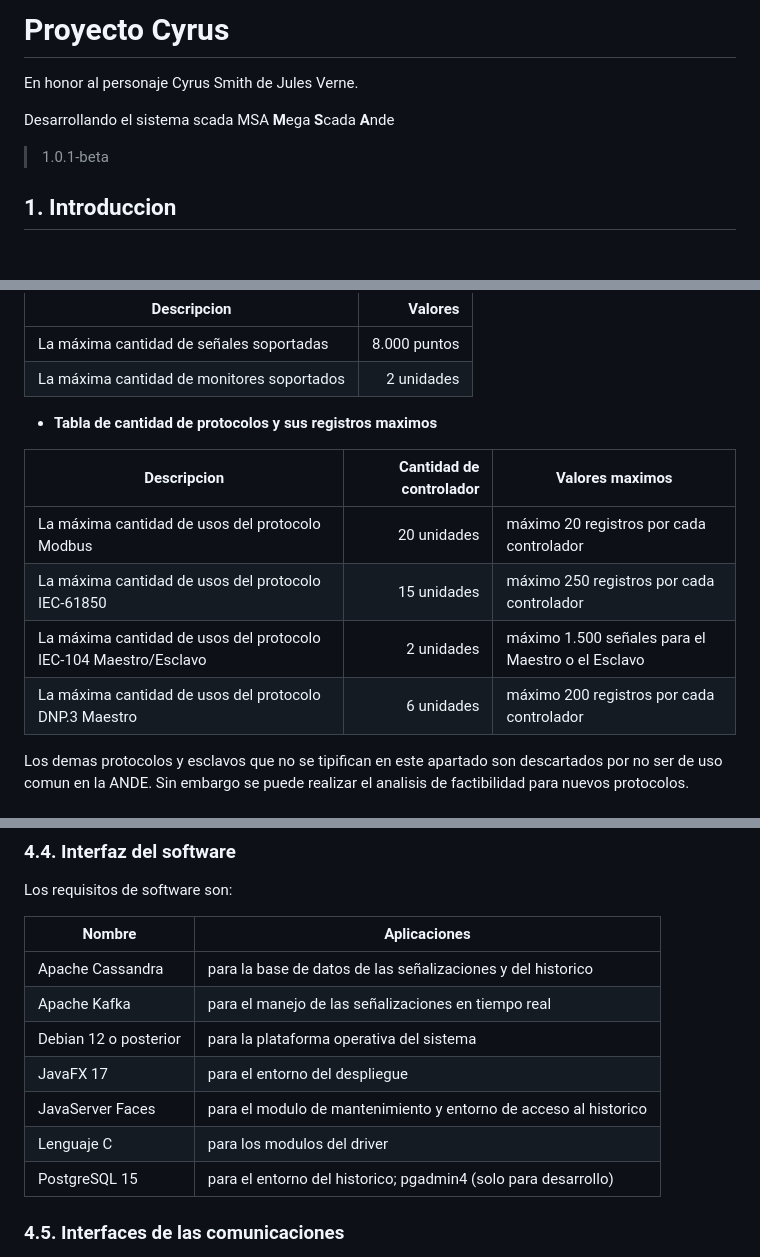
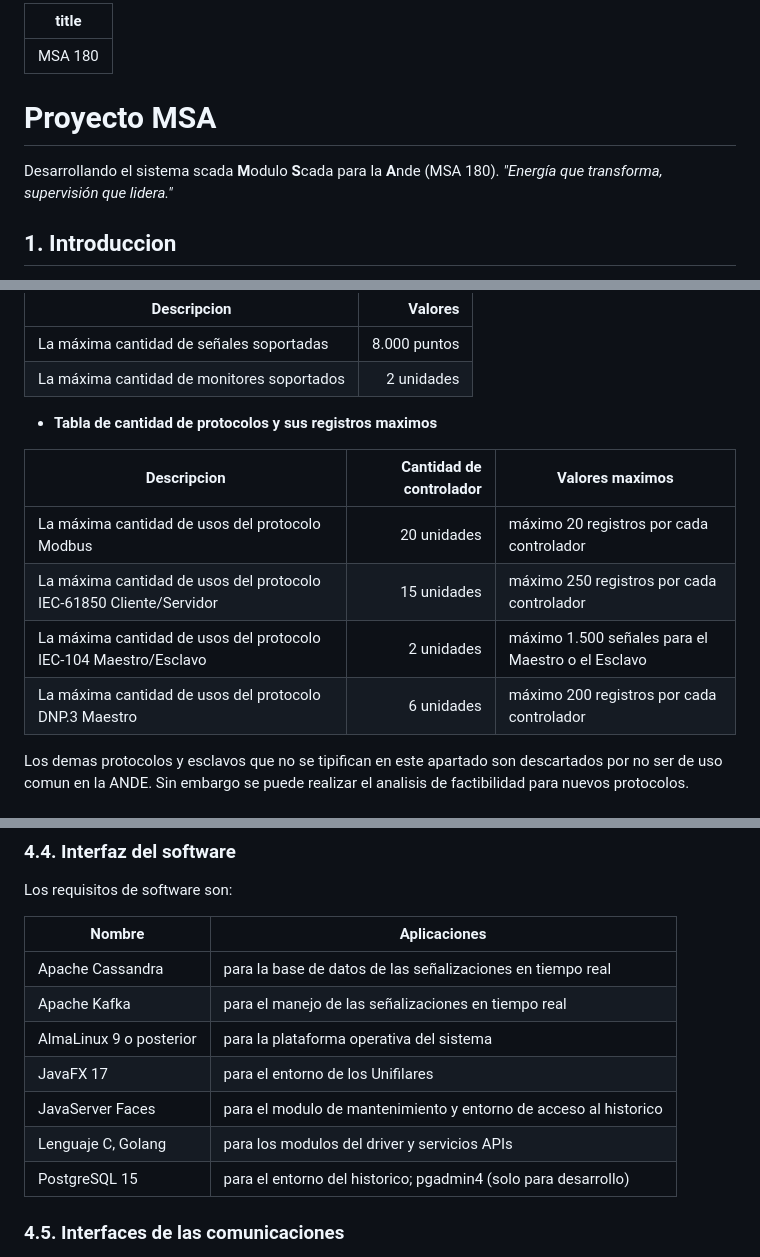
Before and after one commit to israelpaniaguadev/msa, a Markdown page: README.md, 3 parts joined by grey strips. Rendered like a GitHub page.

Commit message:
Se actualiza README

```diff
--- a/README.md
+++ b/README.md
@@ -1,10 +1,11 @@
-# Proyecto Cyrus
+---
+title: MSA 180
+---
 
-En honor al personaje Cyrus Smith de Jules Verne.
+# Proyecto MSA
 
-Desarrollando el sistema scada MSA **M**ega **S**cada **A**nde
-
->1.0.1-beta
+Desarrollando el sistema scada **M**odulo **S**cada para la **A**nde (MSA 180).
+*"Energía que transforma, supervisión que lidera."*
 
 ## 1. Introduccion
 
@@ -33,12 +36,12 @@ Las limitantes para esta primera version del software, van relacionadas a la cap
 
 * **Tabla de cantidad de protocolos y sus registros maximos**
 
-| Descripcion                                                      | Cantidad de controlador | Valores maximos                                   |
-|------------------------------------------------------------------|------------------------:|---------------------------------------------------|
-| La máxima cantidad de usos del protocolo Modbus                  |             20 unidades | máximo 20 registros por cada controlador          |
-| La máxima cantidad de usos del protocolo IEC-61850               |             15 unidades | máximo 250 registros por cada controlador         |
-| La máxima cantidad de usos del protocolo IEC-104 Maestro/Esclavo |              2 unidades | máximo 1.500 señales para el Maestro o el Esclavo |
-| La máxima cantidad de usos del protocolo DNP.3 Maestro           |              6 unidades | máximo 200 registros por cada controlador         |
+| Descripcion                                                         | Cantidad de controlador | Valores maximos                                   |
+|---------------------------------------------------------------------|------------------------:|---------------------------------------------------|
+| La máxima cantidad de usos del protocolo Modbus                     |             20 unidades | máximo 20 registros por cada controlador          |
+| La máxima cantidad de usos del protocolo IEC-61850 Cliente/Servidor |             15 unidades | máximo 250 registros por cada controlador         |
+| La máxima cantidad de usos del protocolo IEC-104 Maestro/Esclavo    |              2 unidades | máximo 1.500 señales para el Maestro o el Esclavo |
+| La máxima cantidad de usos del protocolo DNP.3 Maestro              |              6 unidades | máximo 200 registros por cada controlador         |
 
 Los demas protocolos y esclavos que no se tipifican en este apartado son descartados por no ser de uso comun en la ANDE. Sin embargo se puede realizar el analisis de factibilidad para nuevos protocolos.
 
@@ -74,15 +77,15 @@ Los requisitos basicos del hardware son:
 
 Los requisitos de software son:
 
-| Nombre                | Aplicaciones                                                     |
-|-----------------------|------------------------------------------------------------------|
-| Apache Cassandra      | para la base de datos de las señalizaciones y del historico      |
-| Apache Kafka          | para el manejo de las señalizaciones en tiempo real              |
-| Debian 12 o posterior | para la plataforma operativa del sistema                         |
-| JavaFX 17             | para el entorno del despliegue                                   |
-| JavaServer Faces      | para el modulo de mantenimiento y entorno de acceso al historico |
-| Lenguaje C            | para los modulos del driver                                      |
-| PostgreSQL 15         | para el entorno del historico; pgadmin4 (solo para desarrollo)   |
+| Nombre                   | Aplicaciones                                                     |
+|--------------------------|------------------------------------------------------------------|
+| Apache Cassandra         | para la base de datos de las señalizaciones en tiempo real       |
+| Apache Kafka             | para el manejo de las señalizaciones en tiempo real              |
+| AlmaLinux 9 o posterior  | para la plataforma operativa del sistema                         |
+| JavaFX 17                | para el entorno de los Unifilares                                |
+| JavaServer Faces         | para el modulo de mantenimiento y entorno de acceso al historico |
+| Lenguaje C, Golang       | para los modulos del driver y servicios APIs                     |
+| PostgreSQL 15            | para el entorno del historico; pgadmin4 (solo para desarrollo)   |
 
 ### 4.5. Interfaces de las comunicaciones
 
```
Also changed, not shown: other parts of README.md (+3 -1 lines).
